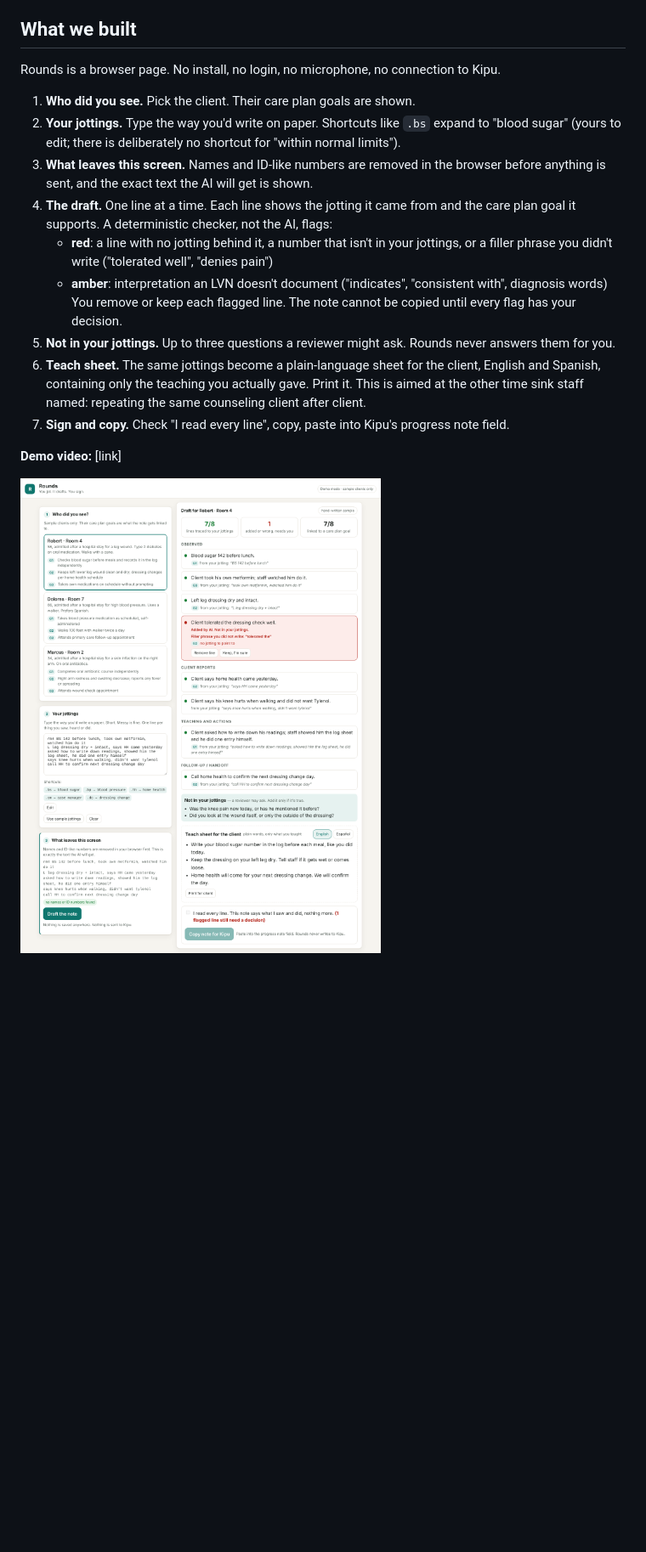
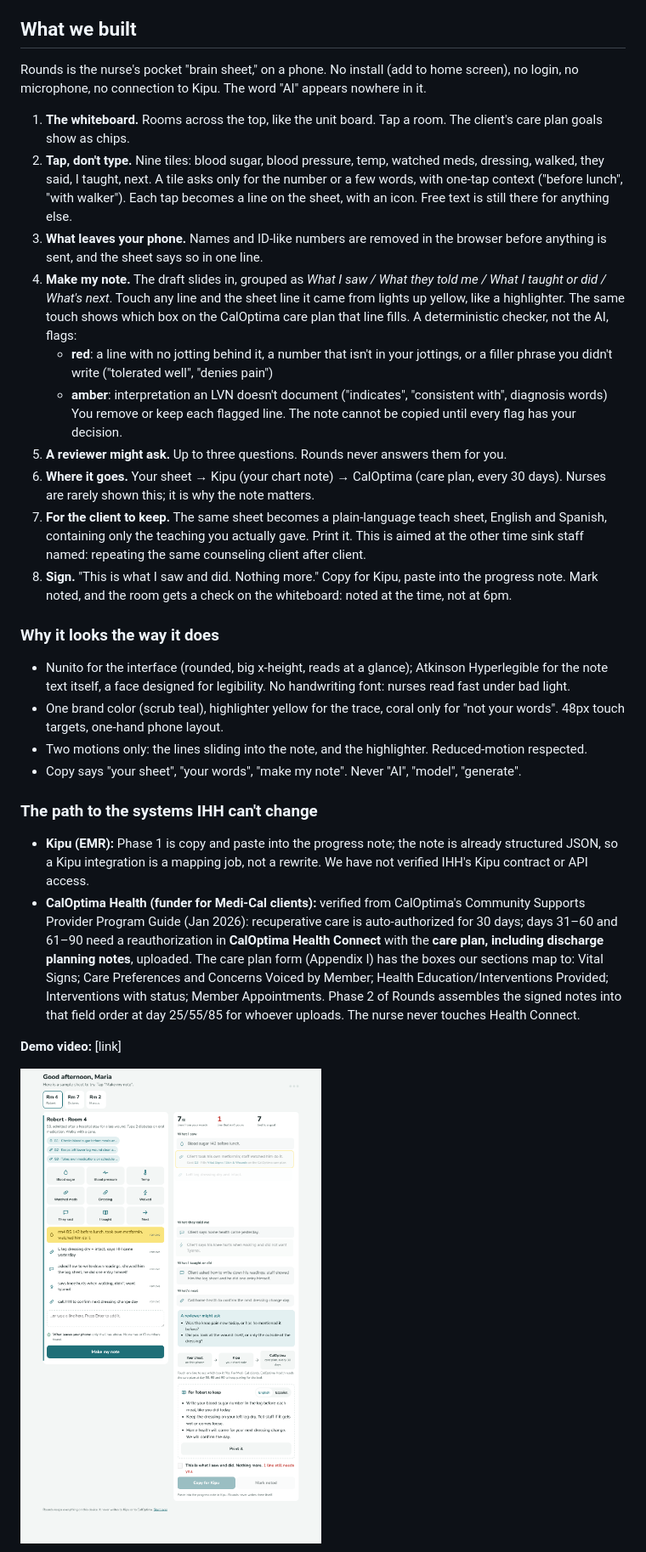
Before and after one commit to shayant101/rounds, a Markdown page: README.md, the part around one of its changes. Shown at 85% size. Rendered like a GitHub page; pictures changed too: docs/screenshot-draft.png; blank space fills up the shorter version.

Commit message:
Rounds v2: tap-to-compose sheet, highlighter trace, CalOptima path, nurse-first design
Replaces the text-first UI with the pocket-sheet model: room board, nine icon
tiles, per-line icons, highlighter linking note lines to sheet lines, a
sheet→Kipu→CalOptima path with the Appendix I box each line fills, teach sheet,
'noted at the time' progress. Nunito + Atkinson Hyperlegible, PWA manifest.

```diff
--- a/README.md
+++ b/README.md
@@ -13,18 +13,31 @@ An LVN or MA at IHH sees 15 to 20 clients a shift: vitals, watching clients take
 
 ## What we built
 
-Rounds is a browser page. No install, no login, no microphone, no connection to Kipu.
+Rounds is the nurse's pocket "brain sheet," on a phone. No install (add to home screen), no login, no microphone, no connection to Kipu. The word "AI" appears nowhere in it.
 
-1. **Who did you see.** Pick the client. Their care plan goals are shown.
-2. **Your jottings.** Type the way you'd write on paper. Shortcuts like `.bs` expand to "blood sugar" (yours to edit; there is deliberately no shortcut for "within normal limits").
-3. **What leaves this screen.** Names and ID-like numbers are removed in the browser before anything is sent, and the exact text the AI will get is shown.
-4. **The draft.** One line at a time. Each line shows the jotting it came from and the care plan goal it supports. A deterministic checker, not the AI, flags:
+1. **The whiteboard.** Rooms across the top, like the unit board. Tap a room. The client's care plan goals show as chips.
+2. **Tap, don't type.** Nine tiles: blood sugar, blood pressure, temp, watched meds, dressing, walked, they said, I taught, next. A tile asks only for the number or a few words, with one-tap context ("before lunch", "with walker"). Each tap becomes a line on the sheet, with an icon. Free text is still there for anything else.
+3. **What leaves your phone.** Names and ID-like numbers are removed in the browser before anything is sent, and the sheet says so in one line.
+4. **Make my note.** The draft slides in, grouped as *What I saw / What they told me / What I taught or did / What's next*. Touch any line and the sheet line it came from lights up yellow, like a highlighter. The same touch shows which box on the CalOptima care plan that line fills. A deterministic checker, not the AI, flags:
    - **red**: a line with no jotting behind it, a number that isn't in your jottings, or a filler phrase you didn't write ("tolerated well", "denies pain")
    - **amber**: interpretation an LVN doesn't document ("indicates", "consistent with", diagnosis words)
    You remove or keep each flagged line. The note cannot be copied until every flag has your decision.
-5. **Not in your jottings.** Up to three questions a reviewer might ask. Rounds never answers them for you.
-6. **Teach sheet.** The same jottings become a plain-language sheet for the client, English and Spanish, containing only the teaching you actually gave. Print it. This is aimed at the other time sink staff named: repeating the same counseling client after client.
-7. **Sign and copy.** Check "I read every line", copy, paste into Kipu's progress note field.
+5. **A reviewer might ask.** Up to three questions. Rounds never answers them for you.
+6. **Where it goes.** Your sheet → Kipu (your chart note) → CalOptima (care plan, every 30 days). Nurses are rarely shown this; it is why the note matters.
+7. **For the client to keep.** The same sheet becomes a plain-language teach sheet, English and Spanish, containing only the teaching you actually gave. Print it. This is aimed at the other time sink staff named: repeating the same counseling client after client.
+8. **Sign.** "This is what I saw and did. Nothing more." Copy for Kipu, paste into the progress note. Mark noted, and the room gets a check on the whiteboard: noted at the time, not at 6pm.
+
+### Why it looks the way it does
+
+- Nunito for the interface (rounded, big x-height, reads at a glance); Atkinson Hyperlegible for the note text itself, a face designed for legibility. No handwriting font: nurses read fast under bad light.
+- One brand color (scrub teal), highlighter yellow for the trace, coral only for "not your words". 48px touch targets, one-hand phone layout.
+- Two motions only: the lines sliding into the note, and the highlighter. Reduced-motion respected.
+- Copy says "your sheet", "your words", "make my note". Never "AI", "model", "generate".
+
+### The path to the systems IHH can't change
+
+- **Kipu (EMR):** Phase 1 is copy and paste into the progress note; the note is already structured JSON, so a Kipu integration is a mapping job, not a rewrite. We have not verified IHH's Kipu contract or API access.
+- **CalOptima Health (funder for Medi-Cal clients):** verified from CalOptima's Community Supports Provider Program Guide (Jan 2026): recuperative care is auto-authorized for 30 days; days 31–60 and 61–90 need a reauthorization in **CalOptima Health Connect** with the **care plan, including discharge planning notes**, uploaded. The care plan form (Appendix I) has the boxes our sections map to: Vital Signs; Care Preferences and Concerns Voiced by Member; Health Education/Interventions Provided; Interventions with status; Member Appointments. Phase 2 of Rounds assembles the signed notes into that field order at day 25/55/85 for whoever uploads. The nurse never touches Health Connect.
 
 **Demo video:** [link]
 
```
Also changed, not shown: other parts of README.md (+4 -1 lines), docs/screenshot-phone.png (added), 3 other files.
